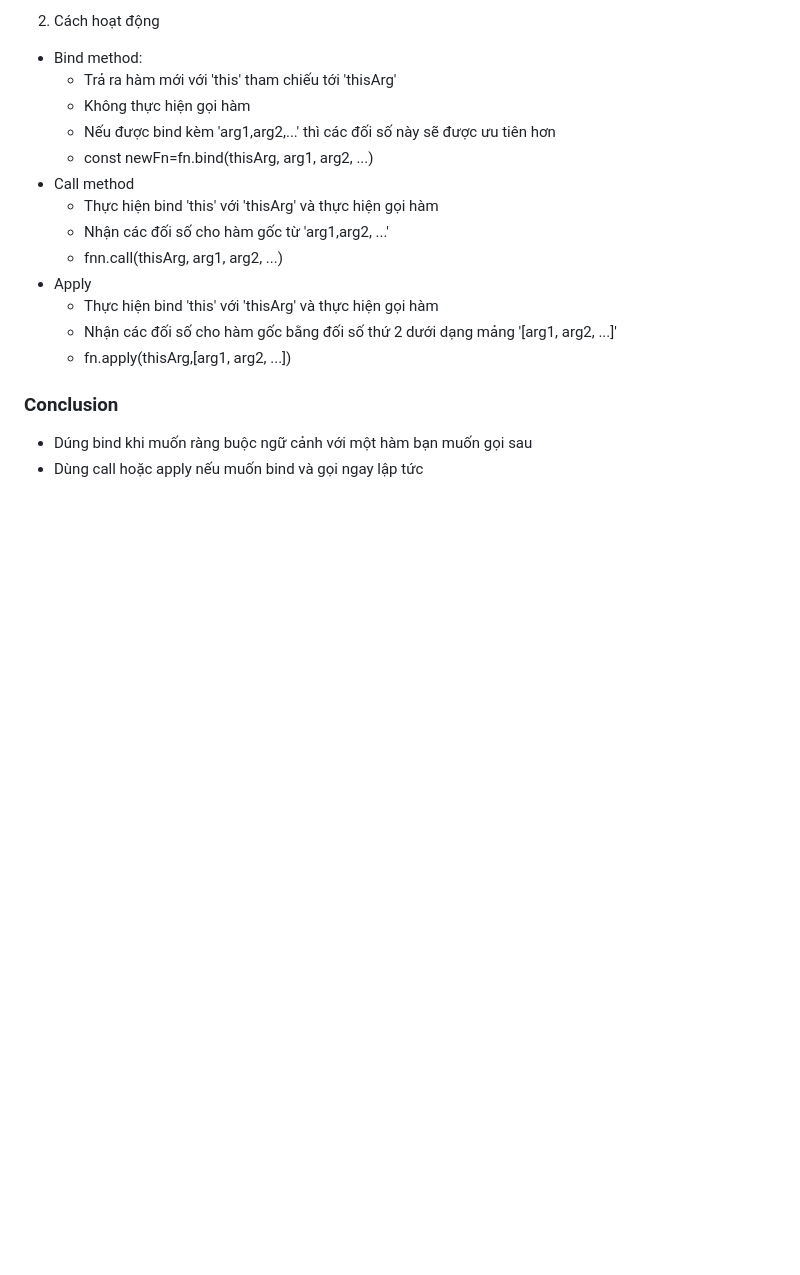
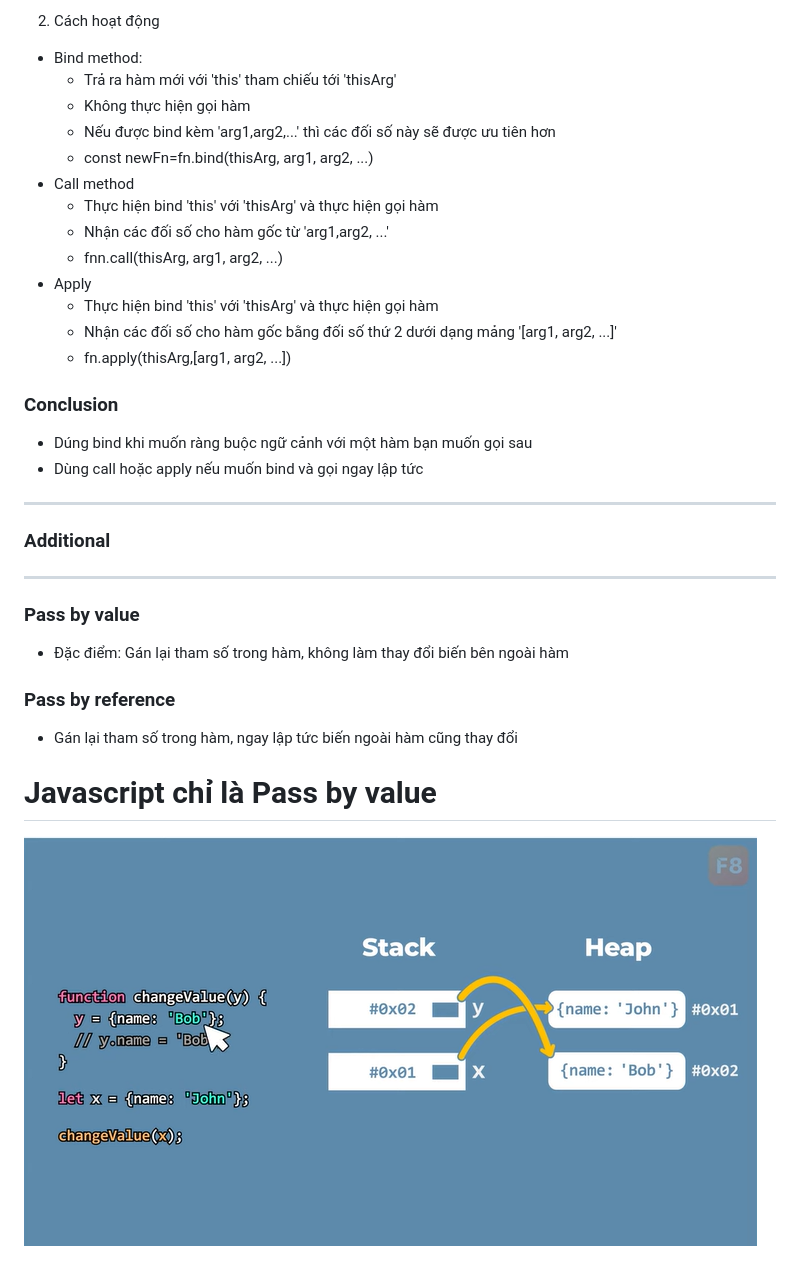
Before and after one commit to CaoKimCam/javascript_basic, a Markdown page: JS_advance/baihoc.md, the part around the change. Rendered like a GitHub page; pictures changed too: JS_advance/image-17.png (added); blank space fills up the shorter version.

```diff
--- a/JS_advance/baihoc.md
+++ b/JS_advance/baihoc.md
@@ -238,3 +238,21 @@ console.dir(Function)-> xem các method
 
 - Dúng bind khi muốn ràng buộc ngữ cảnh với một hàm bạn muốn gọi sau
 - Dùng call hoặc apply nếu muốn bind và gọi ngay lập tức
+
+---
+
+### Additional
+
+---
+
+### Pass by value
+
+- Đặc điểm: Gán lại tham số trong hàm, không làm thay đổi biến bên ngoài hàm
+
+### Pass by reference
+
+- Gán lại tham số trong hàm, ngay lập tức biến ngoài hàm cũng thay đổi
+
+# Javascript chỉ là Pass by value
+
+![Alt text](image-17.png)
```
Also changed, not shown: JS_advance/redux/baihoc.md (added, +6 -0 lines), 6 other files.
